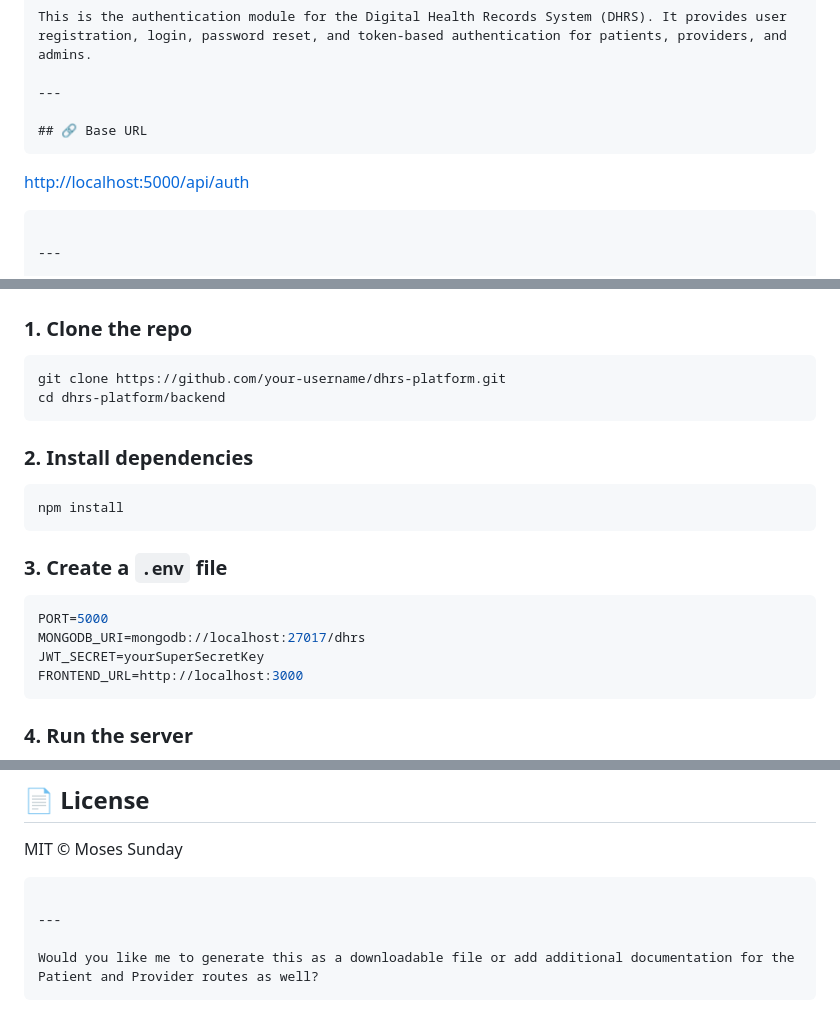
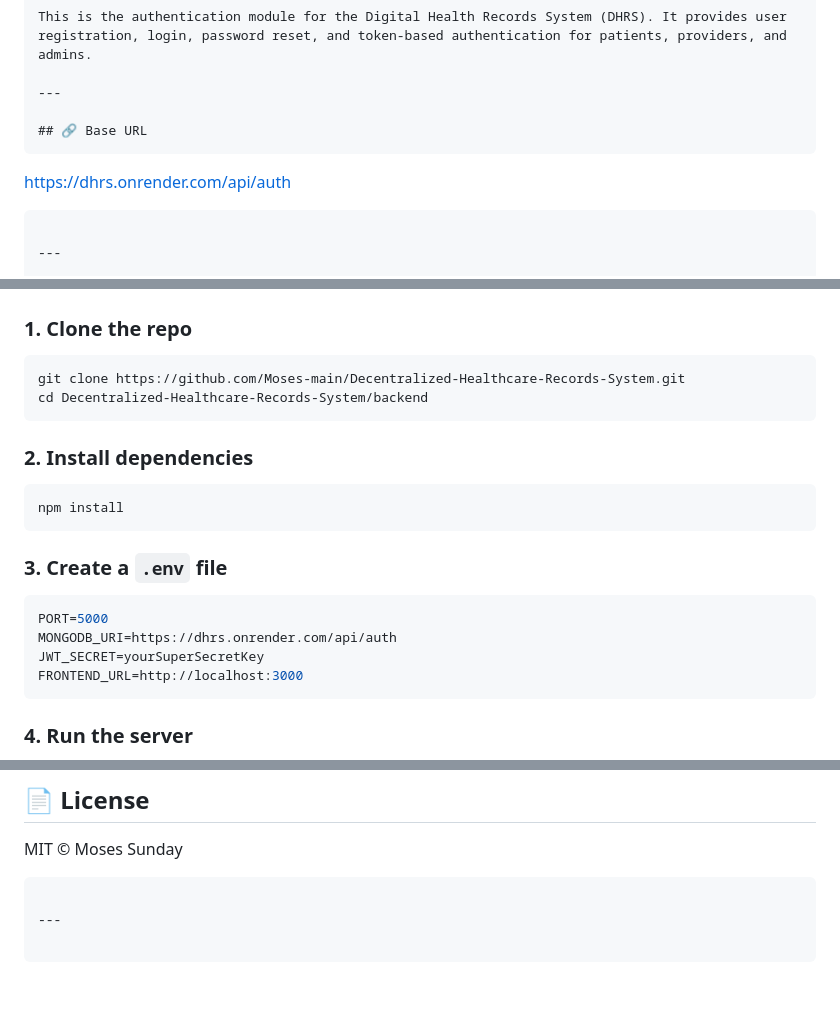
Before and after one commit to Moses-main/TrustCare, a Markdown page: backend/Doc/README.md, 3 parts joined by grey strips. GitHub-like rendering; blank space fills up the shorter version.

Commit message:
Add the right url for the api

`````diff
--- a/backend/Doc/README.md
+++ b/backend/Doc/README.md
@@ -14,7 +14,7 @@ This is the authentication module for the Digital Health Records System (DHRS).
 ## 🔗 Base URL
 ```
 
-[http://localhost:5000/api/auth](http://localhost:5000/api/auth)
+[https://dhrs.onrender.com/api/auth](https://dhrs.onrender.com/api/auth)
 
 ````
 
@@ -205,8 +205,8 @@ Authorization: Bearer <jwt_token>
 ### 1. Clone the repo
 
 ```bash
-git clone https://github.com/your-username/dhrs-platform.git
-cd dhrs-platform/backend
+git clone https://github.com/Moses-main/Decentralized-Healthcare-Records-System.git
+cd Decentralized-Healthcare-Records-System/backend
 ```
 
 ### 2. Install dependencies
@@ -219,7 +219,7 @@ npm install
 
 ```env
 PORT=5000
-MONGODB_URI=mongodb://localhost:27017/dhrs
+MONGODB_URI=https://dhrs.onrender.com/api/auth
 JWT_SECRET=yourSuperSecretKey
 FRONTEND_URL=http://localhost:3000
 ```
@@ -261,5 +261,4 @@ MIT © Moses Sunday
 
 ---
 
-Would you like me to generate this as a downloadable file or add additional documentation for the Patient and Provider routes as well?
 ```
`````
